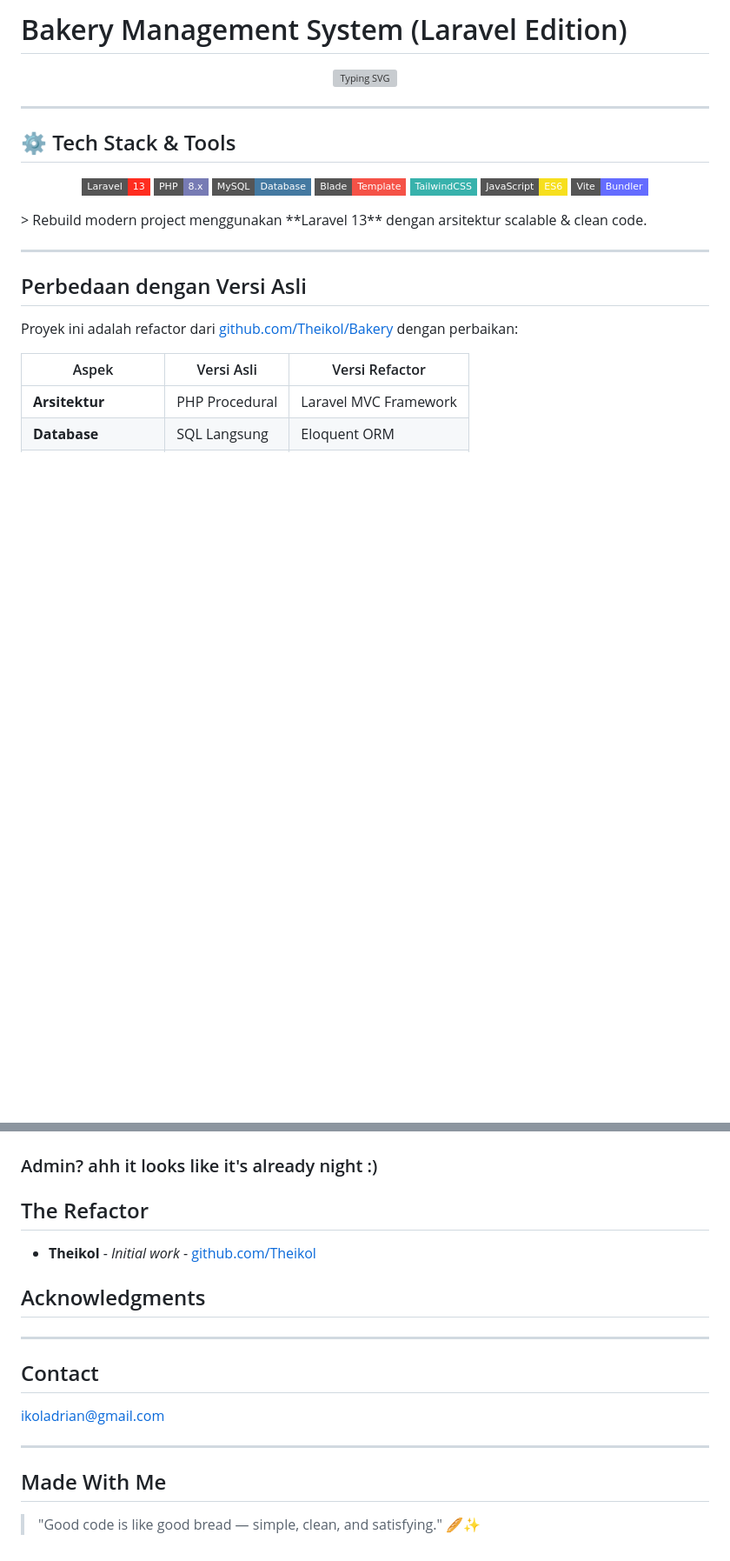
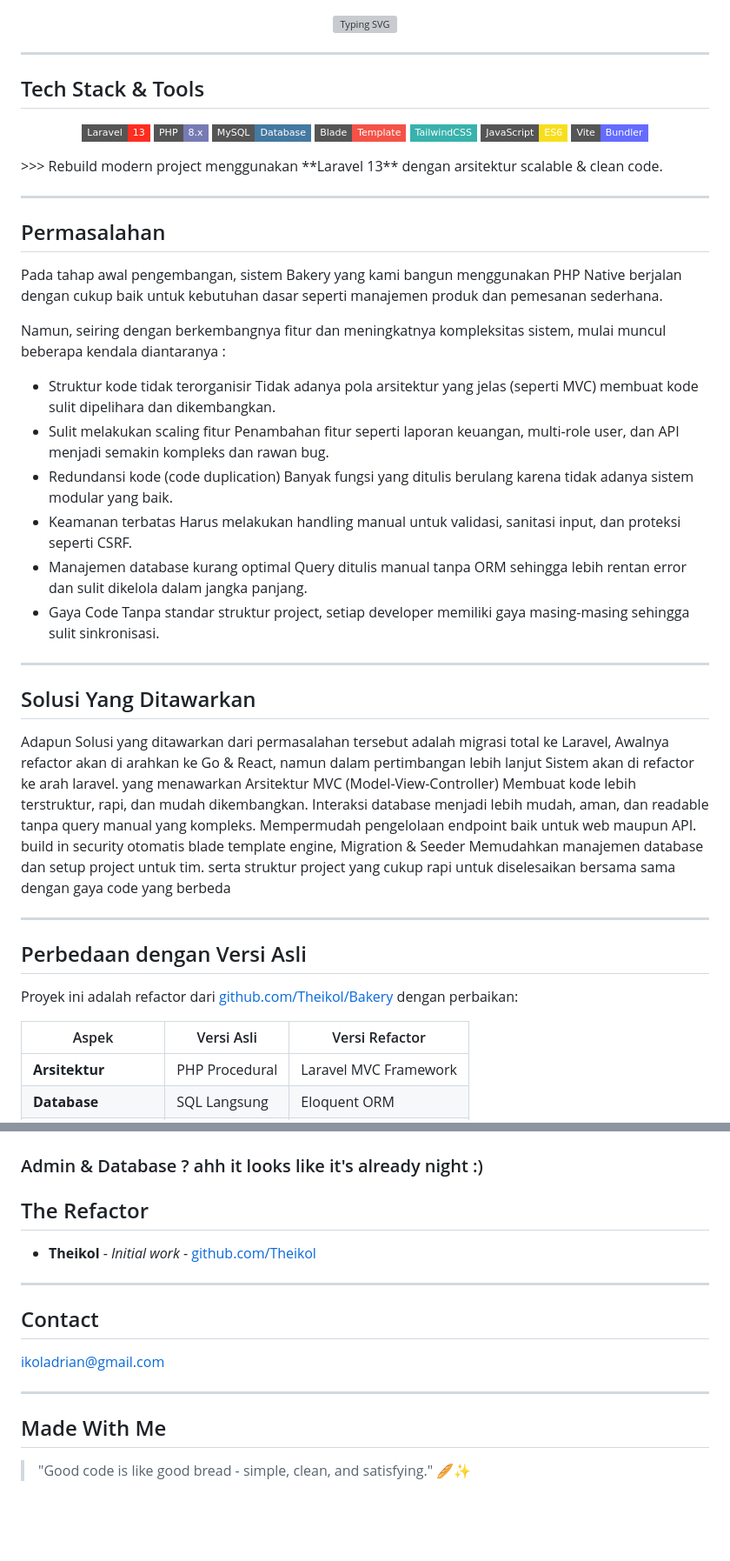
Before and after one commit to Theikol/BakeryRefactor, a Markdown page: README.md, 2 parts joined by grey strips. Shown at 87% size. Drawn GitHub-style; badges without logos; blank space fills up the shorter version; grey boxes are pictures that could not be loaded.

Commit message:
production

```diff
--- a/README.md
+++ b/README.md
@@ -1,4 +1,3 @@
-#  Bakery Management System (Laravel Edition)
 <div align="center">
 
 <img src="https://readme-typing-svg.demolab.com?font=JetBrains+Mono&weight=700&size=28&duration=3500&pause=1000&color=F9322C&center=true&vCenter=true&width=800&lines=Bakery+Management+System;Built+with+Laravel+13;Clean+Architecture+%26+Scalable+Code;Ecommerce+%7C+POS+%7C+Finance+System" alt="Typing SVG" />
@@ -9,7 +8,7 @@
 
 ---
 
-## ⚙️ Tech Stack & Tools
+## Tech Stack & Tools
 
 <div align="center">
 
@@ -22,7 +21,34 @@
 ![Vite](https://img.shields.io/badge/Vite-Bundler-646CFF?style=flat-square&logo=vite&logoColor=white)
 
 </div>
->  Rebuild modern project menggunakan **Laravel 13** dengan arsitektur scalable & clean code.
+>>>  Rebuild modern project menggunakan **Laravel 13** dengan arsitektur scalable & clean code.
+
+---
+
+## Permasalahan
+
+Pada tahap awal pengembangan, sistem Bakery yang kami bangun menggunakan PHP Native berjalan dengan cukup baik untuk kebutuhan dasar seperti manajemen produk dan pemesanan sederhana.
+
+Namun, seiring dengan berkembangnya fitur dan meningkatnya kompleksitas sistem, mulai muncul beberapa kendala diantaranya :
+- Struktur kode tidak terorganisir
+Tidak adanya pola arsitektur yang jelas (seperti MVC) membuat kode sulit dipelihara dan dikembangkan.
+- Sulit melakukan scaling fitur
+Penambahan fitur seperti laporan keuangan, multi-role user, dan API menjadi semakin kompleks dan rawan bug.
+- Redundansi kode (code duplication)
+Banyak fungsi yang ditulis berulang karena tidak adanya sistem modular yang baik.
+- Keamanan terbatas
+Harus melakukan handling manual untuk validasi, sanitasi input, dan proteksi seperti CSRF.
+- Manajemen database kurang optimal
+Query ditulis manual tanpa ORM sehingga lebih rentan error dan sulit dikelola dalam jangka panjang.
+- Gaya Code
+Tanpa standar struktur project, setiap developer memiliki gaya masing-masing sehingga sulit sinkronisasi.
+
+---
+
+## Solusi Yang Ditawarkan
+Adapun Solusi yang ditawarkan dari permasalahan tersebut adalah migrasi total ke Laravel, Awalnya refactor akan di arahkan ke Go & React, namun dalam pertimbangan lebih lanjut Sistem akan di refactor ke arah laravel. yang menawarkan Arsitektur MVC (Model-View-Controller)
+Membuat kode lebih terstruktur, rapi, dan mudah dikembangkan. Interaksi database menjadi lebih mudah, aman, dan readable tanpa query manual yang kompleks. Mempermudah pengelolaan endpoint baik untuk web maupun API. build in security otomatis blade template engine, Migration & Seeder
+Memudahkan manajemen database dan setup project untuk tim. serta struktur project yang cukup rapi untuk diselesaikan bersama sama dengan gaya code yang berbeda
 
 ---
 
@@ -280,13 +306,11 @@ GET /api/orders
 ### Payment Gateway
 ![Finaly Order](public/demo/sampleqr&buy.png)
 
-### Admin? ahh it looks like it's already night :)
+### Admin & Database ? ahh it looks like it's already night :)
 
 ##  The Refactor
 
 - **Theikol** - *Initial work* - [github.com/Theikol](https://github.com/Theikol)
-
-##  Acknowledgments
 
 ---
 
@@ -298,4 +322,4 @@ GET /api/orders
 
 ##  Made With Me
 
-> "Good code is like good bread — simple, clean, and satisfying." 🥖✨
+> "Good code is like good bread - simple, clean, and satisfying." 🥖✨
```
